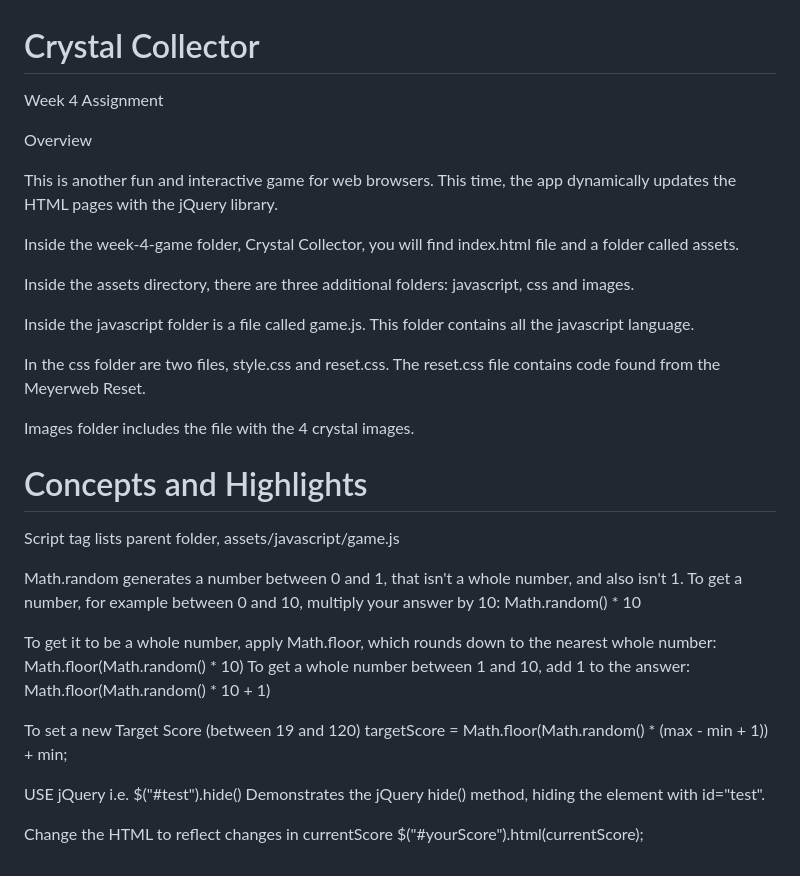
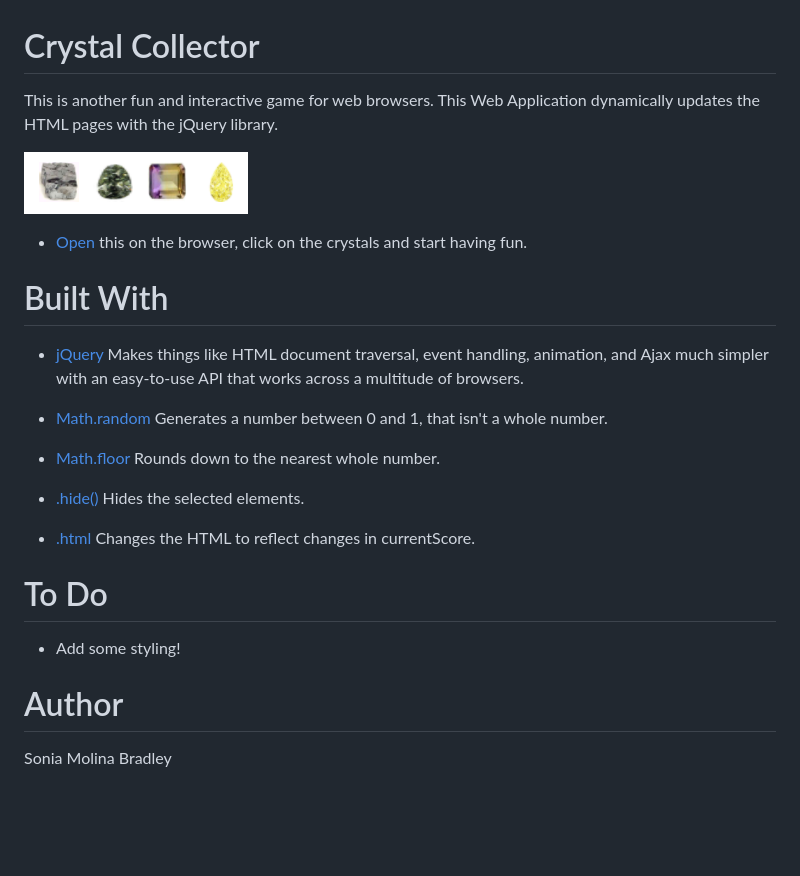
Before and after one commit to soniabradley/Crystal, a Markdown page: README.md, the part around the change. Drawn GitHub-style; pictures changed too: assets/images/crystals.png (added); blank space fills up the shorter version.

```diff
--- a/README.md
+++ b/README.md
@@ -1,42 +1,24 @@
 # Crystal Collector
-Week 4 Assignment
+This is another fun and interactive game for web browsers. This Web Application dynamically updates the HTML pages with the jQuery library.
 
-Overview
-
-This is another fun and interactive game for web browsers. This time, the app dynamically updates the HTML pages with the jQuery library.
-
-Inside the week-4-game folder, Crystal Collector, you will find index.html file and a  folder called assets.
-
-Inside the assets directory, there are three additional folders: javascript, css and images.
-
-Inside the javascript folder is a file called game.js.  This folder contains all the javascript language.
-
-In the css folder are two files, style.css and reset.css.  The reset.css file contains code found from the Meyerweb Reset.
-
-Images folder includes the file with the 4 crystal images.
-
-# Concepts and Highlights
-
-Script tag lists parent folder, assets/javascript/game.js
-
-<script type="text/javascript" src="assets/javascript/game.js"></script>
+![Crystal Collector](assets/images/crystals.png)
 
 
+* [Open](https://soniabradley.github.io/Crystal-Collector/) this on the browser, click on the crystals and start having fun.
 
-Math.random generates a number between 0 and 1, that isn't a whole number, and also isn't 1. To get a number, for example between 0 and 10, multiply your answer by 10:
-Math.random() * 10
+# Built With
+* [jQuery](http://jquery.com/) Makes things like HTML document traversal, event handling, animation, and Ajax much simpler with an easy-to-use API that works across a multitude of browsers.
 
-To get it to be a whole number, apply Math.floor, which rounds down to the nearest whole number:
-Math.floor(Math.random() * 10)
-To get a whole number between 1 and 10, add 1 to the answer:
-Math.floor(Math.random() * 10 + 1)
+* [Math.random]() Generates a number between 0 and 1, that isn't a whole number.
 
-To set a new Target Score (between 19 and 120)
-    targetScore = Math.floor(Math.random() * (max - min + 1)) + min;
+* [Math.floor]() Rounds down to the nearest whole number.
 
-USE jQuery i.e.
-$("#test").hide()
-Demonstrates the jQuery hide() method, hiding the element with id="test".
+* [.hide()](https://www.w3schools.com/jquery/eff_hide.asp) Hides the selected elements.
 
-Change the HTML to reflect changes in currentScore
-$("#yourScore").html(currentScore);
+* [.html](https://www.w3schools.com/jquery/html_html.asp) Changes the HTML to reflect changes in currentScore.
+
+# To Do
+* Add some styling!
+
+# Author
+Sonia Molina Bradley
```
Also changed, not shown: 1 other file.
